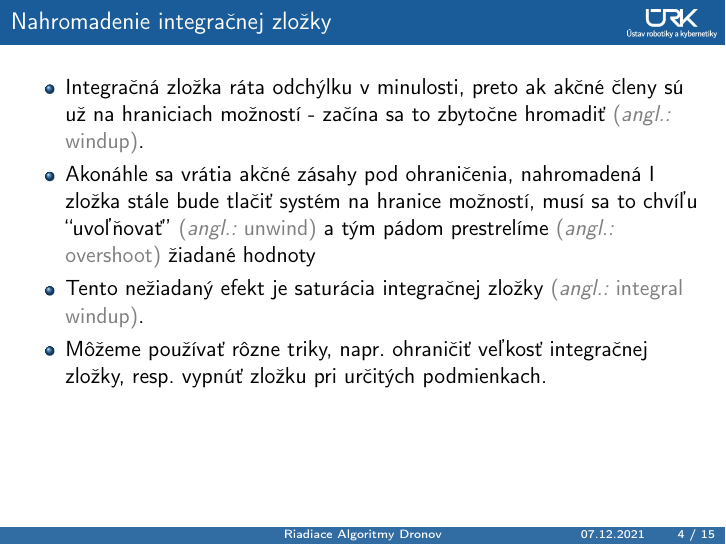
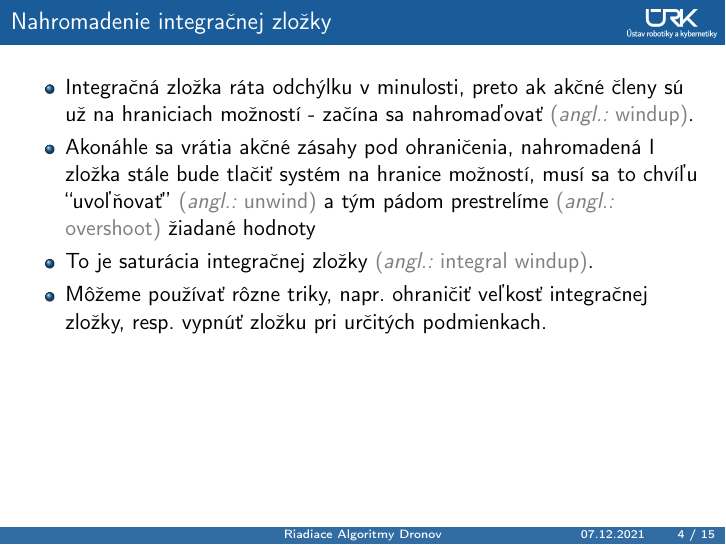
Before and after one commit to gergelytakacs/drone-control-lecture, LaTeX slides (mypresentation.tex): page 12 of 44 before the commit and page 12 of 43 after it. Compiled offline with pdfLaTeX.

Commit message:
Minor update

```diff
--- a/mypresentation.tex
+++ b/mypresentation.tex
@@ -77,10 +77,10 @@
 
 \begin{frame}[t]{Nahromadenie integračnej zložky}
   \begin{itemize}
-    \item<1-> Integračná zložka ráta odchýlku v minulosti, preto ak akčné členy sú už na hraniciach možností - začína sa to zbytočne hromadiť \angl{windup}.
+    \item<1-> Integračná zložka ráta odchýlku v minulosti, preto ak akčné členy sú už na hraniciach možností - začína sa nahromaďovať \angl{windup}.
     %alebo sa to zbtočne nahromadí/začína sa zbytočne nahromaďovať (nemôže sa yačínať robiť sloveso v dokonavom vide...)
     \item<2-> Akonáhle sa vrátia akčné zásahy pod ohraničenia, nahromadená I zložka stále bude tlačiť systém na hranice možností, musí sa to chvíľu ``uvoľňovať'' \angl{unwind} a tým pádom prestrelíme \angl{overshoot} žiadané hodnoty
-    \item<3-> Tento nežiadaný efekt je saturácia integračnej zložky \angl{integral windup}.
+    \item<3-> To je saturácia integračnej zložky \angl{integral windup}.
     \item<4-> Môžeme používať rôzne triky, napr. ohraničiť veľkosť integračnej zložky, resp. vypnúť zložku pri určitých podmienkach.
   \end{itemize}
       \begin{onlyenv}<1->
```
Also changed, not shown: mypresentation.tex (4 more changed lines), 4 other files.
